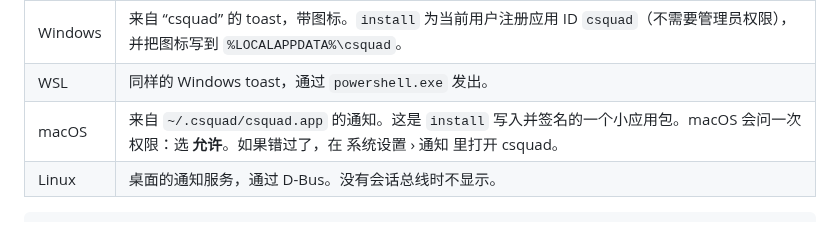
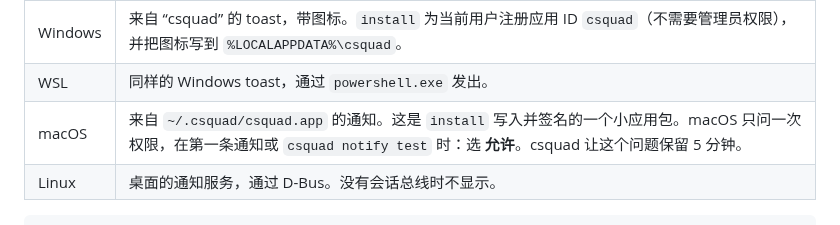
Before and after one commit to ShunL12324/c-squad, a Markdown page: README.zh-CN.md, the part around the change. Rendered like a GitHub page.

````diff
--- a/README.zh-CN.md
+++ b/README.zh-CN.md
@@ -416,7 +416,7 @@ usage: 51.8k fresh · +0 since the last refresh (0 s) · last activity 13s ago
 | --- | --- |
 | Windows | 来自 “csquad” 的 toast，带图标。`install` 为当前用户注册应用 ID `csquad`（不需要管理员权限），并把图标写到 `%LOCALAPPDATA%\csquad`。 |
 | WSL | 同样的 Windows toast，通过 `powershell.exe` 发出。 |
-| macOS | 来自 `~/.csquad/csquad.app` 的通知。这是 `install` 写入并签名的一个小应用包。macOS 会问一次权限：选 **允许**。如果错过了，在 系统设置 › 通知 里打开 csquad。 |
+| macOS | 来自 `~/.csquad/csquad.app` 的通知。这是 `install` 写入并签名的一个小应用包。macOS 只问一次权限，在第一条通知或 `csquad notify test` 时：选 **允许**。csquad 让这个问题保留 5 分钟。 |
 | Linux | 桌面的通知服务，通过 D-Bus。没有会话总线时不显示。 |
 
 ```sh
````
Also changed, not shown: README.md (+1 -1 lines), docs/design/notifications.md (+5 -0 lines).
